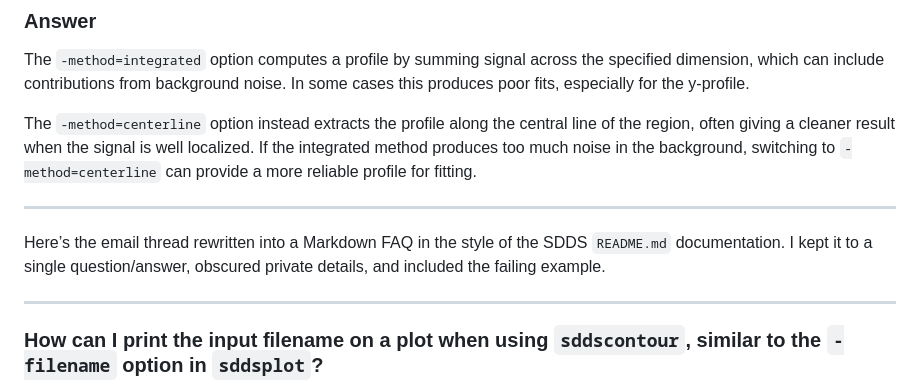
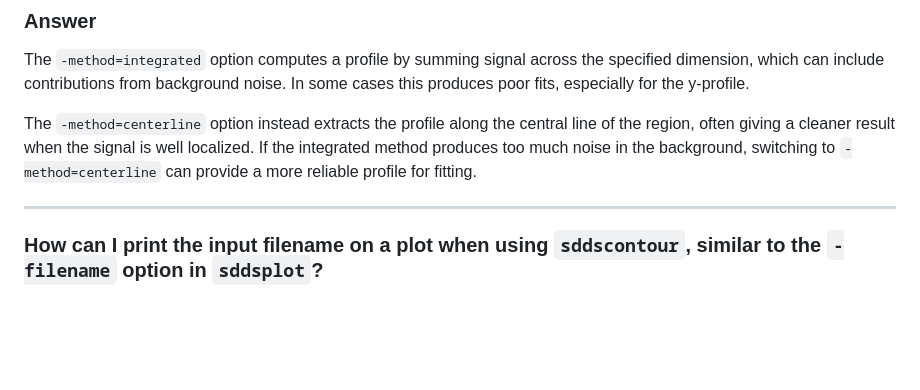
Before and after one commit to rtsoliday/SDDS, a Markdown page: SDDSaps/doc/README.md, the part around the change. Drawn GitHub-style; blank space fills up the shorter version.

Commit message:
Reformatted

```diff
--- a/SDDSaps/doc/README.md
+++ b/SDDSaps/doc/README.md
@@ -75,10 +75,6 @@ The `-method=centerline` option instead extracts the profile along the central l
 
 ---
 
-Here’s the email thread rewritten into a Markdown FAQ in the style of the SDDS `README.md` documentation. I kept it to a single question/answer, obscured private details, and included the failing example.
-
----
-
 ### How can I print the input filename on a plot when using `sddscontour`, similar to the `-filename` option in `sddsplot`?
 
 **Question:**
```
